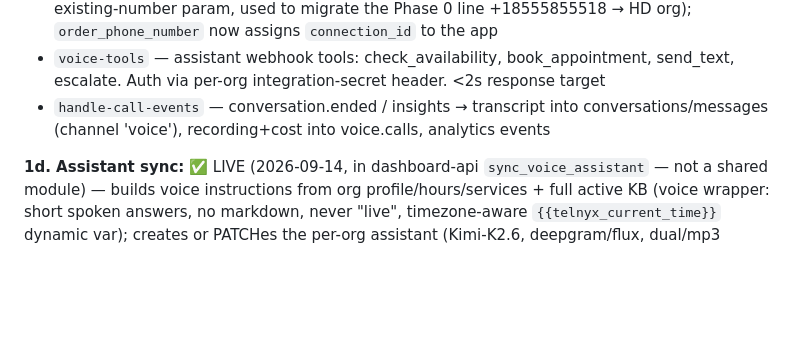
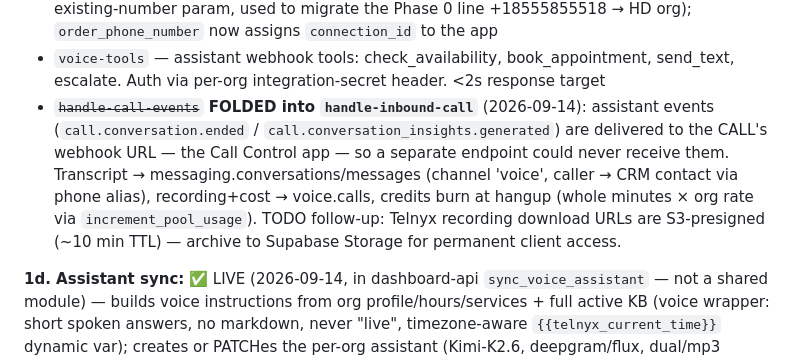
Before and after one commit to right-spc/horus_employee_dashboard, a Markdown page: docs/voice-channel-plan.md, the part around the change. Drawn GitHub-style; blank space fills up the shorter version.

Commit message:
docs: bite 7 folded into handle-inbound-call (assistant events go to the call's webhook URL)

```diff
--- a/docs/voice-channel-plan.md
+++ b/docs/voice-channel-plan.md
@@ -110,7 +110,7 @@ Proved on real PSTN calls to **+1 855 585 5518** (owner's number, assigned to th
 - `handle-inbound-call` ✅ DEPLOYED (2026-09-14) — Call Control state machine live: initiated → route by dialed number (`voice.phone_numbers`) → checks (enabled / assistant synced / `is_pool_exceeded` / after-hours) → answer → `ai_assistant_start(org assistant)`; fallbacks: forward (blind transfer) / voicemail (speak greeting + `record_start`); `call.hangup` finalizes the row; signature-verified, retry-idempotent
 - **Shared Call Control app** ✅ — `horus-voice-inbound` (`3048561826393491427`) + shared outbound profile (`3048561820102035426`), ids in `system.settings.voice_routing`; `ensureVoiceRouting()` auto-creates on first order; `setup_voice_routing` owner action (+ attach-existing-number param, used to migrate the Phase 0 line +18555855518 → HD org); `order_phone_number` now assigns `connection_id` to the app
 - `voice-tools` — assistant webhook tools: check_availability, book_appointment, send_text, escalate. Auth via per-org integration-secret header. <2s response target
-- `handle-call-events` — conversation.ended / insights → transcript into conversations/messages (channel 'voice'), recording+cost into voice.calls, analytics events
+- ~~`handle-call-events`~~ **FOLDED into `handle-inbound-call`** (2026-09-14): assistant events (`call.conversation.ended` / `call.conversation_insights.generated`) are delivered to the CALL's webhook URL — the Call Control app — so a separate endpoint could never receive them. Transcript → messaging.conversations/messages (channel 'voice', caller → CRM contact via phone alias), recording+cost → voice.calls, credits burn at hangup (whole minutes × org rate via `increment_pool_usage`). TODO follow-up: Telnyx recording download URLs are S3-presigned (~10 min TTL) — archive to Supabase Storage for permanent client access.
 
 **1d. Assistant sync:** ✅ LIVE (2026-09-14, in dashboard-api `sync_voice_assistant` — not a shared module) — builds voice instructions from org profile/hours/services + full active KB (voice wrapper: short spoken answers, no markdown, never "live", timezone-aware `{{telnyx_current_time}}` dynamic var); creates or PATCHes the per-org assistant (Kimi-K2.6, deepgram/flux, dual/mp3 recording, Ultra voice, greeting); hangup tool attached ALWAYS (inline — API-created assistants get no defaults); **transfer tool attached when `transfer_enabled`** (`from` = org's number on the shared app, premium voicemail detection → `stop_transfer` = AI takes the call back, takes a message); GET-verify with one retry (PATCH wiping bug) before stamping `synced_at`/`instructions_version`; manual Sync button on the Voice tab + Synced/Needs-sync badge. ✅ Verified: attach/detach round-trip on HD org (transfer → +16067550460).
 
```
